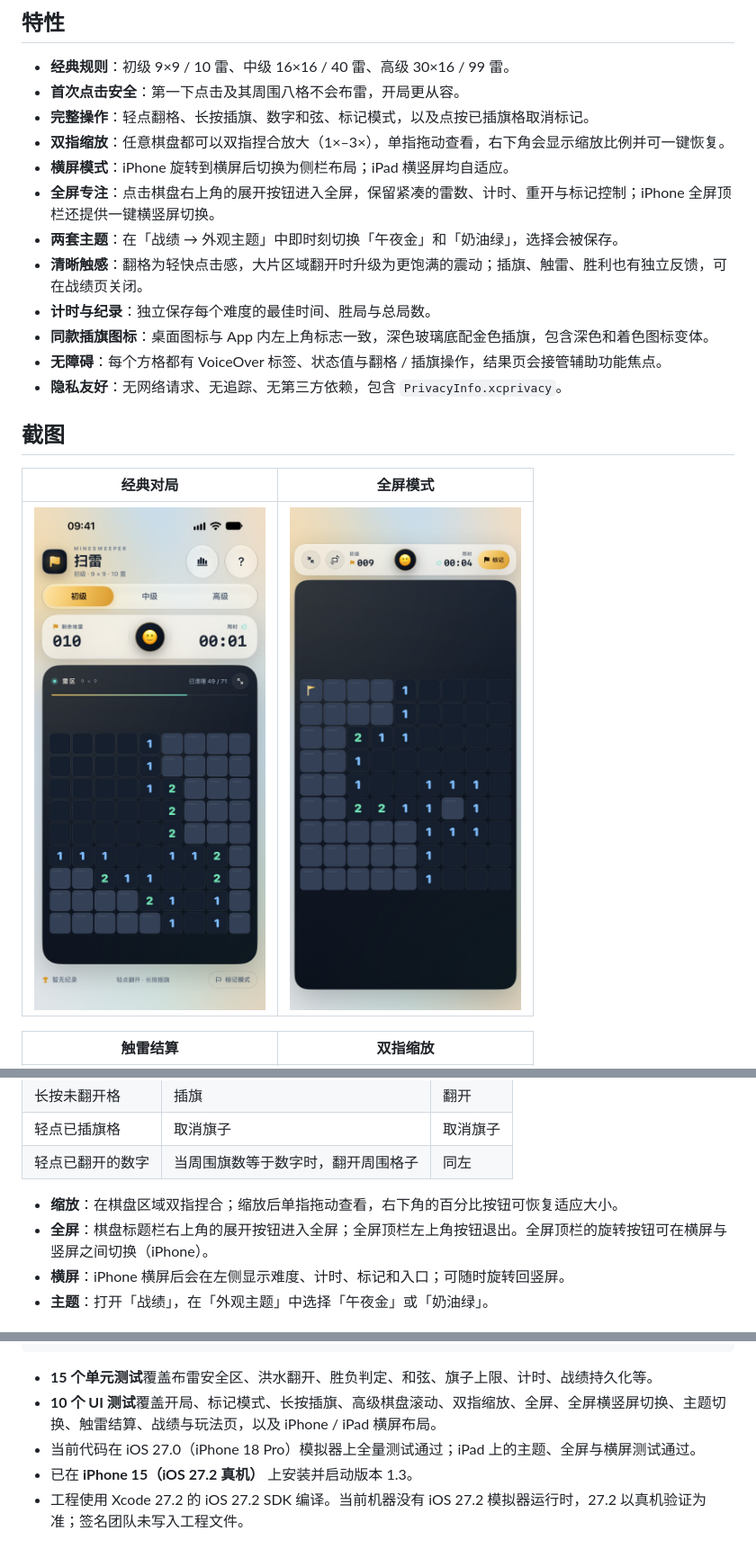
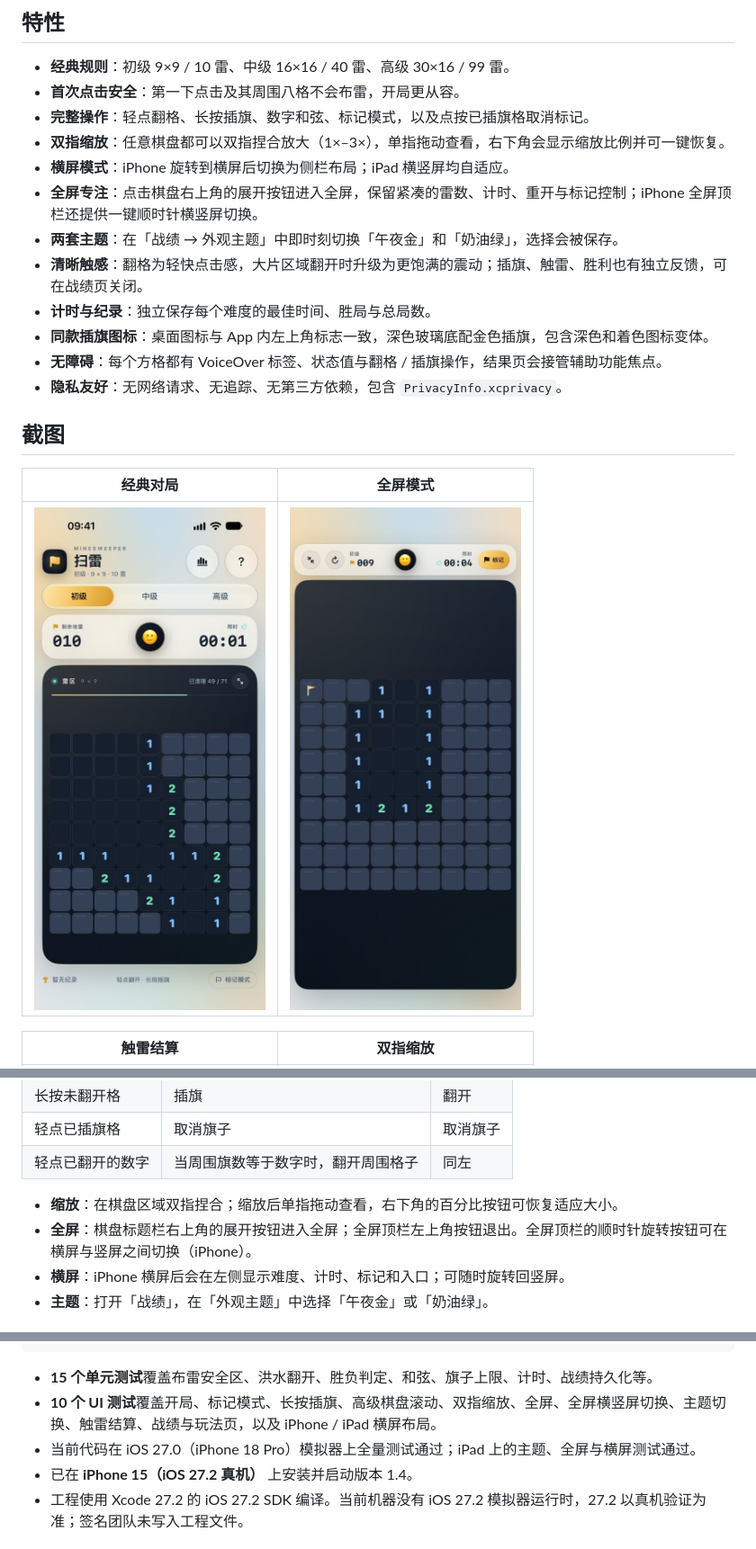
Before and after one commit to AbsolutelySCott/Minesweeper-swift, a Markdown page: README.md, 3 parts joined by grey strips. Shown at 90% size. Drawn GitHub-style; pictures changed too: Screenshots/iphone-fullscreen.jpg.

```diff
--- a/README.md
+++ b/README.md
@@ -13,7 +13,7 @@
 - **完整操作**：轻点翻格、长按插旗、数字和弦、标记模式，以及点按已插旗格取消标记。
 - **双指缩放**：任意棋盘都可以双指捏合放大（1×–3×），单指拖动查看，右下角会显示缩放比例并可一键恢复。
 - **横屏模式**：iPhone 旋转到横屏后切换为侧栏布局；iPad 横竖屏均自适应。
-- **全屏专注**：点击棋盘右上角的展开按钮进入全屏，保留紧凑的雷数、计时、重开与标记控制；iPhone 全屏顶栏还提供一键横竖屏切换。
+- **全屏专注**：点击棋盘右上角的展开按钮进入全屏，保留紧凑的雷数、计时、重开与标记控制；iPhone 全屏顶栏还提供一键顺时针横竖屏切换。
 - **两套主题**：在「战绩 → 外观主题」中即时刻切换「午夜金」和「奶油绿」，选择会被保存。
 - **清晰触感**：翻格为轻快点击感，大片区域翻开时升级为更饱满的震动；插旗、触雷、胜利也有独立反馈，可在战绩页关闭。
 - **计时与纪录**：独立保存每个难度的最佳时间、胜局与总局数。
@@ -55,7 +55,7 @@
 | 轻点已翻开的数字 | 当周围旗数等于数字时，翻开周围格子 | 同左 |
 
 - **缩放**：在棋盘区域双指捏合；缩放后单指拖动查看，右下角的百分比按钮可恢复适应大小。
-- **全屏**：棋盘标题栏右上角的展开按钮进入全屏；全屏顶栏左上角按钮退出。全屏顶栏的旋转按钮可在横屏与竖屏之间切换（iPhone）。
+- **全屏**：棋盘标题栏右上角的展开按钮进入全屏；全屏顶栏左上角按钮退出。全屏顶栏的顺时针旋转按钮可在横屏与竖屏之间切换（iPhone）。
 - **横屏**：iPhone 横屏后会在左侧显示难度、计时、标记和入口；可随时旋转回竖屏。
 - **主题**：打开「战绩」，在「外观主题」中选择「午夜金」或「奶油绿」。
 
@@ -95,7 +95,7 @@ xcodebuild \
 - **15 个单元测试**覆盖布雷安全区、洪水翻开、胜负判定、和弦、旗子上限、计时、战绩持久化等。
 - **10 个 UI 测试**覆盖开局、标记模式、长按插旗、高级棋盘滚动、双指缩放、全屏、全屏横竖屏切换、主题切换、触雷结算、战绩与玩法页，以及 iPhone / iPad 横屏布局。
 - 当前代码在 iOS 27.0（iPhone 18 Pro）模拟器上全量测试通过；iPad 上的主题、全屏与横屏测试通过。
-- 已在 **iPhone 15（iOS 27.2 真机）** 上安装并启动版本 1.3。
+- 已在 **iPhone 15（iOS 27.2 真机）** 上安装并启动版本 1.4。
 - 工程使用 Xcode 27.2 的 iOS 27.2 SDK 编译。当前机器没有 iOS 27.2 模拟器运行时，27.2 以真机验证为准；签名团队未写入工程文件。
 
 ## 代码结构
```
Also changed, not shown: 4 other files.
